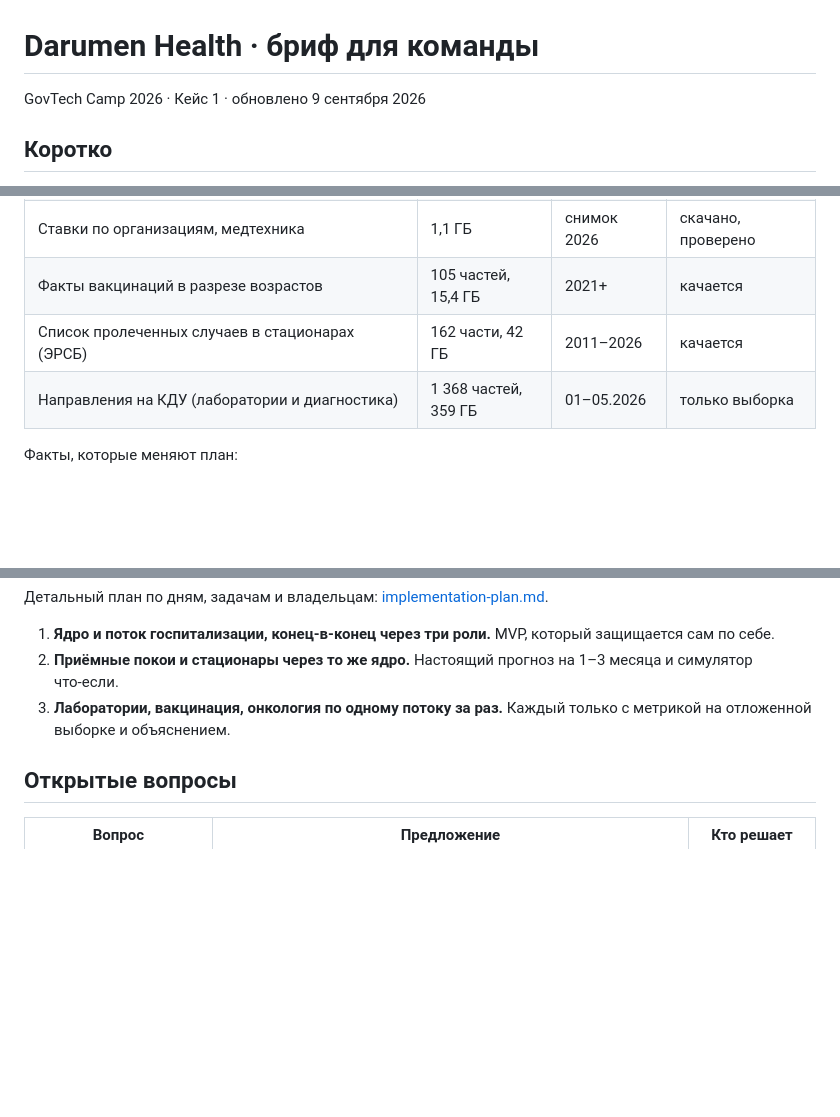
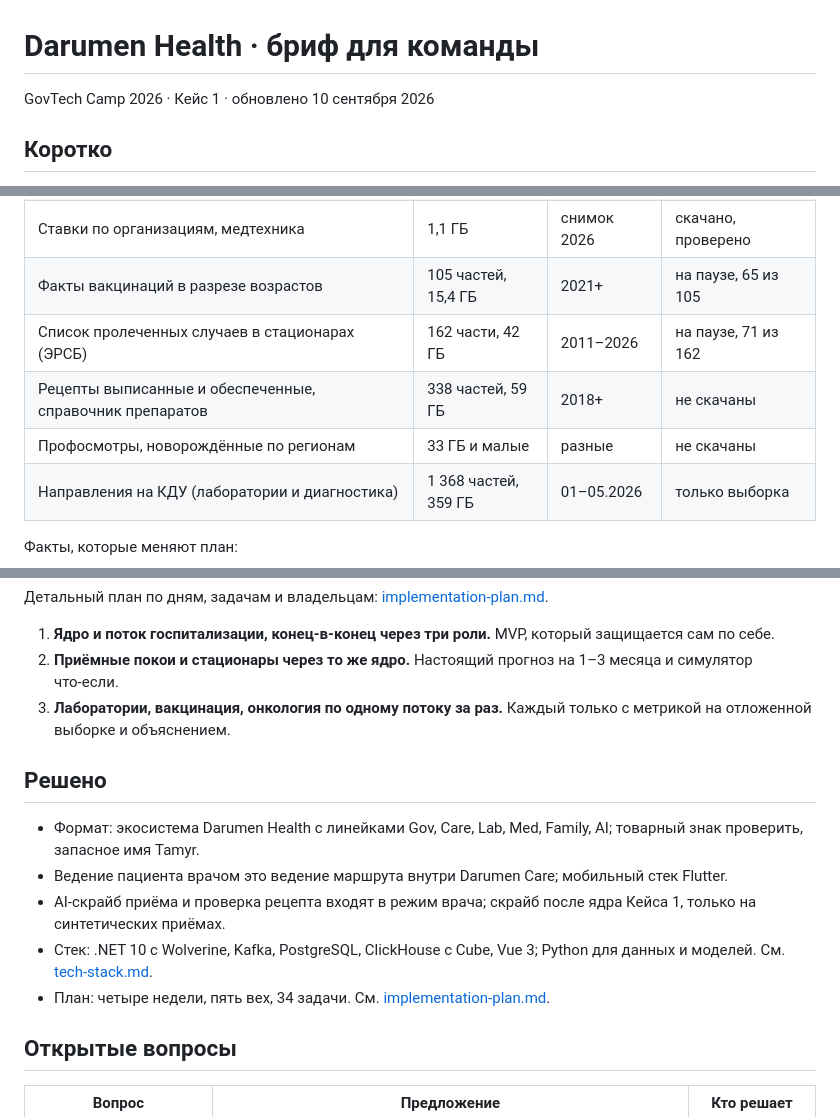
Before and after one commit to BAITC-Hacks/hack-c2f58e92-icybeard, a Markdown page: docs/team-brief.md, 3 parts joined by grey strips. Rendered like a GitHub page; blank space fills up the shorter version.

Commit message:
docs: sync team brief with stack, plan and download status

```diff
--- a/docs/team-brief.md
+++ b/docs/team-brief.md
@@ -1,6 +1,6 @@
 # Darumen Health · бриф для команды
 
-GovTech Camp 2026 · Кейс 1 · обновлено 9 сентября 2026
+GovTech Camp 2026 · Кейс 1 · обновлено 10 сентября 2026
 
 ## Коротко
 
@@ -103,8 +103,10 @@ GovTech Camp 2026 · Кейс 1 · обновлено 9 сентября 2026
 | Онкология: впервые выявленные, запущенность, расширенный (ЭРОБ) | 78 МБ | версия 09.2026 | скачано, проверено |
 | Отказы от вакцинации и противопоказания | 13 МБ | 2021+ | скачано, проверено |
 | Ставки по организациям, медтехника | 1,1 ГБ | снимок 2026 | скачано, проверено |
-| Факты вакцинаций в разрезе возрастов | 105 частей, 15,4 ГБ | 2021+ | качается |
-| Список пролеченных случаев в стационарах (ЭРСБ) | 162 части, 42 ГБ | 2011–2026 | качается |
+| Факты вакцинаций в разрезе возрастов | 105 частей, 15,4 ГБ | 2021+ | на паузе, 65 из 105 |
+| Список пролеченных случаев в стационарах (ЭРСБ) | 162 части, 42 ГБ | 2011–2026 | на паузе, 71 из 162 |
+| Рецепты выписанные и обеспеченные, справочник препаратов | 338 частей, 59 ГБ | 2018+ | не скачаны |
+| Профосмотры, новорождённые по регионам | 33 ГБ и малые | разные | не скачаны |
 | Направления на КДУ (лаборатории и диагностика) | 1 368 частей, 359 ГБ | 01–05.2026 | только выборка |
 
 Факты, которые меняют план:
@@ -154,6 +156,14 @@ GovTech Camp 2026 · Кейс 1 · обновлено 9 сентября 2026
 2. **Приёмные покои и стационары через то же ядро.** Настоящий прогноз на 1–3 месяца и симулятор что‑если.
 3. **Лаборатории, вакцинация, онкология по одному потоку за раз.** Каждый только с метрикой на отложенной выборке и объяснением.
 
+## Решено
+
+- Формат: экосистема Darumen Health с линейками Gov, Care, Lab, Med, Family, AI; товарный знак проверить, запасное имя Tamyr.
+- Ведение пациента врачом это ведение маршрута внутри Darumen Care; мобильный стек Flutter.
+- AI‑скрайб приёма и проверка рецепта входят в режим врача; скрайб после ядра Кейса 1, только на синтетических приёмах.
+- Стек: .NET 10 с Wolverine, Kafka, PostgreSQL, ClickHouse с Cube, Vue 3; Python для данных и моделей. См. [tech-stack.md](tech-stack.md).
+- План: четыре недели, пять вех, 34 задачи. См. [implementation-plan.md](implementation-plan.md).
+
 ## Открытые вопросы
 
 | Вопрос | Предложение | Кто решает |
```
Also changed, not shown: other parts of docs/team-brief.md (+1 -1 lines).
